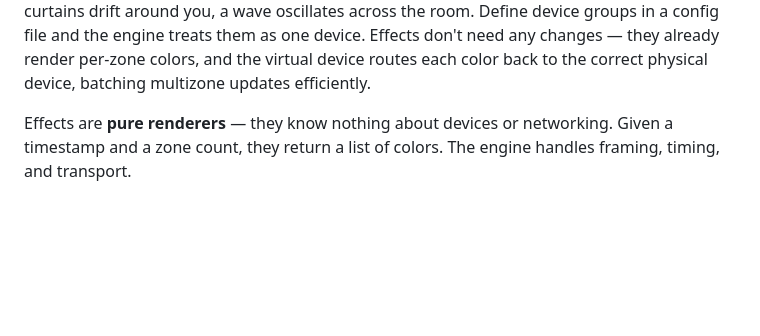
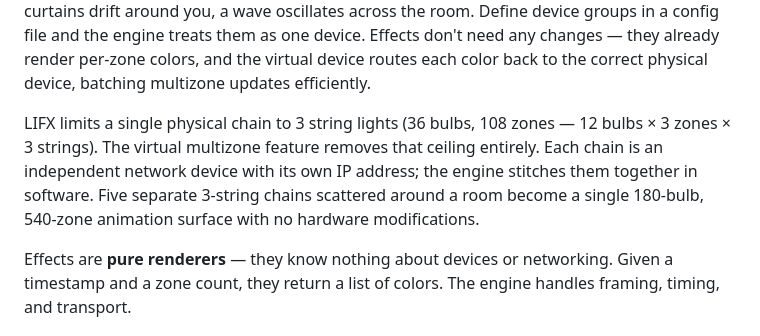
Before and after one commit to pkivolowitz/lifx, a Markdown page: MANUAL.md, the part around the change. Drawn GitHub-style; blank space fills up the shorter version.

Commit message:
Document LIFX 3-string chain limit and virtual multizone as its replacement
Both README and MANUAL.md now explain that LIFX limits a single physical
chain to 3 string lights (12 bulbs × 3 zones × 3 strings = 36 bulbs,
108 zones).  The virtual multizone feature removes that ceiling entirely
by treating each independent chain as a separate network device and
stitching them together in software — five chains become a 180-bulb,
540-zone animation surface with no hardware changes.

```diff
--- a/MANUAL.md
+++ b/MANUAL.md
@@ -72,6 +72,14 @@ the room.  Define device groups in a config file and the engine treats
 them as one device.  Effects don't need any changes — they already
 render per-zone colors, and the virtual device routes each color back
 to the correct physical device, batching multizone updates efficiently.
+
+LIFX limits a single physical chain to 3 string lights (36 bulbs,
+108 zones — 12 bulbs × 3 zones × 3 strings).  The virtual multizone
+feature removes that ceiling entirely.  Each chain is an independent
+network device with its own IP address; the engine stitches them
+together in software.  Five separate 3-string chains scattered around
+a room become a single 180-bulb, 540-zone animation surface with no
+hardware modifications.
 
 Effects are **pure renderers** — they know nothing about devices or
 networking. Given a timestamp and a zone count, they return a list of
```
Also changed, not shown: README.md (+1 -1 lines).
